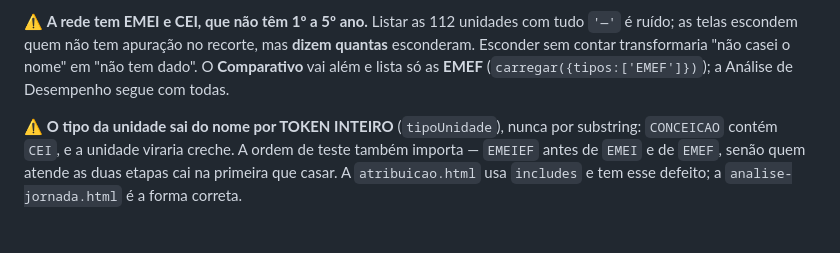
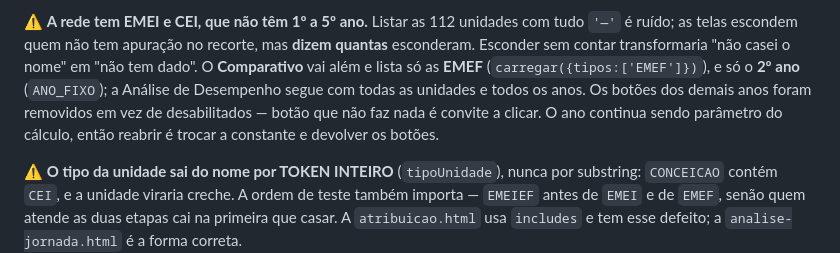
Before and after one commit to smedigital-desenv/mapa-sme, a Markdown page: CLAUDE.md, the part around the change. Rendered like a GitHub page; blank space fills up the shorter version.

Commit message:
Documenta o recorte do 2º ano no CLAUDE.md
Deveria ter entrado no commit anterior, como manda a regra de manutenção do
próprio arquivo. A edição falhou (o texto que eu casava não batia) e o commit
seguiu assim mesmo, porque o encadeamento de comandos não bloqueou no erro.

Co-Authored-By: Claude Opus 5 <noreply@anthropic.com>
Claude-Session: https://claude.ai/code/session_01BBjSxZ4kwKe5CjeVaxTBxy

```diff
--- a/CLAUDE.md
+++ b/CLAUDE.md
@@ -119,7 +119,11 @@ dos pré-leitores é proposta e aguarda confirmação da SME.
 com tudo `'—'` é ruído; as telas escondem quem não tem apuração no recorte,
 mas **dizem quantas** esconderam. Esconder sem contar transformaria "não casei
 o nome" em "não tem dado". O **Comparativo** vai além e lista só as **EMEF**
-(`carregar({tipos:['EMEF']})`); a Análise de Desempenho segue com todas.
+(`carregar({tipos:['EMEF']})`), e só o **2º ano** (`ANO_FIXO`); a Análise de
+Desempenho segue com todas as unidades e todos os anos. Os botões dos demais
+anos foram removidos em vez de desabilitados — botão que não faz nada é convite
+a clicar. O ano continua sendo parâmetro do cálculo, então reabrir é trocar a
+constante e devolver os botões.
 
 ⚠️ **O tipo da unidade sai do nome por TOKEN INTEIRO** (`tipoUnidade`), nunca
 por substring: `CONCEICAO` contém `CEI`, e a unidade viraria creche. A ordem
```
